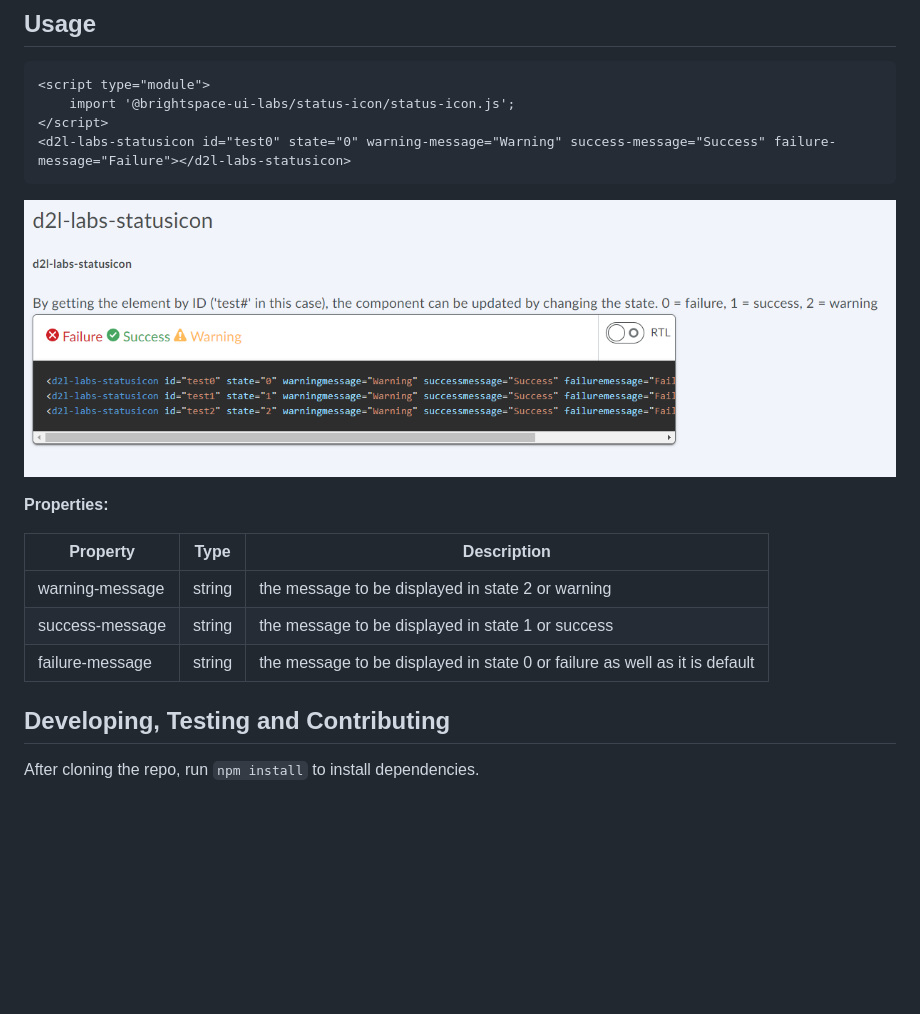
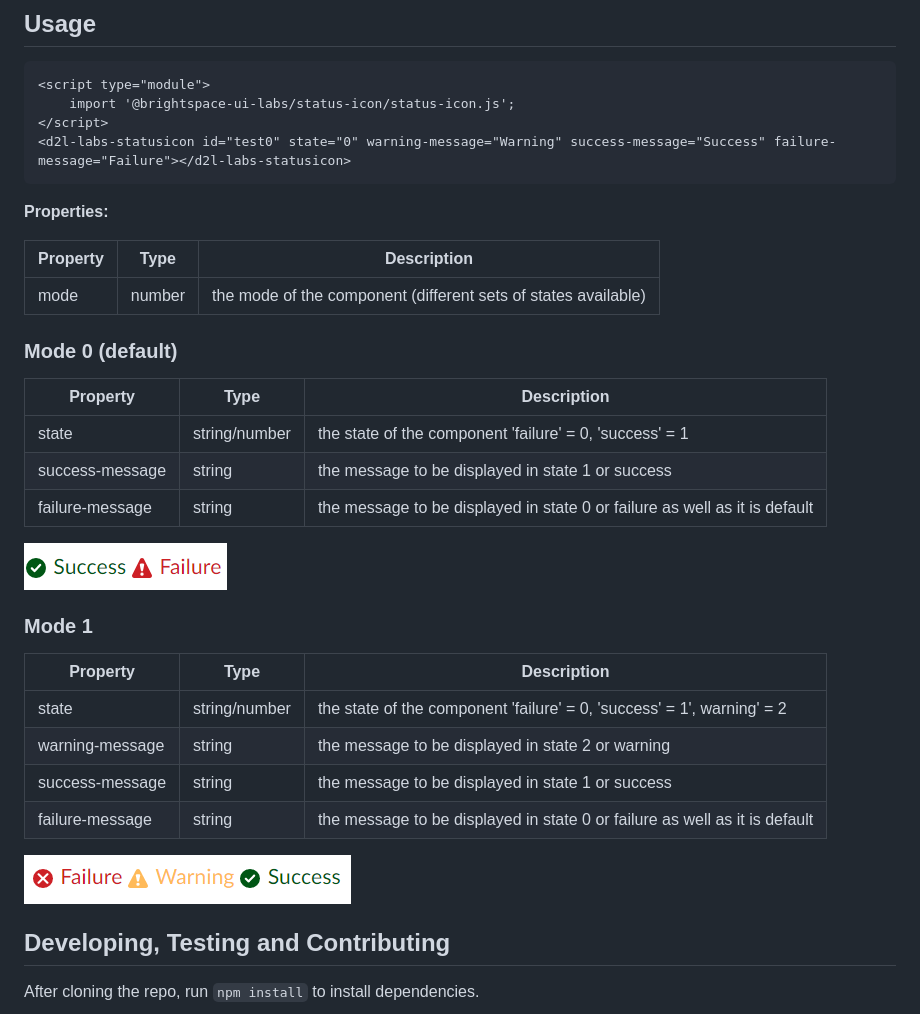
Before and after one commit to BrightspaceUILabs/status-icon, a Markdown page: README.md, the part around the change. Drawn GitHub-style; pictures changed too: Mode0Icons.PNG (added), Mode1Icons.PNG (added), StatusIconPreview.PNG (deleted); blank space fills up the shorter version.

````diff
--- a/README.md
+++ b/README.md
@@ -36,16 +36,30 @@ npm install @brightspace-ui-labs/status-icon
 <d2l-labs-statusicon id="test0" state="0" warning-message="Warning" success-message="Success" failure-message="Failure"></d2l-labs-statusicon>
 ```
 
-![Status Icons preview](./StatusIconPreview.PNG)
-
 **Properties:**
 
 | Property | Type | Description |
 |--|--|--|
+| mode | number | the mode of the component (different sets of states available)|
+
+### Mode 0 (default)
+| Property | Type | Description |
+|--|--|--|
+| state | string/number | the state of the component 'failure' = 0, 'success' = 1|
+| success-message| string | the message to be displayed in state 1 or success|
+| failure-message| string | the message to be displayed in state 0 or failure as well as it is default|
+
+![Status Icons mode 0](./Mode0Icons.PNG)
+
+### Mode 1
+| Property | Type | Description |
+|--|--|--|
+| state | string/number | the state of the component 'failure' = 0, 'success' = 1', warning' = 2|
 | warning-message| string | the message to be displayed in state 2 or warning|
 | success-message| string | the message to be displayed in state 1 or success|
 | failure-message| string | the message to be displayed in state 0 or failure as well as it is default|
 
+![Status Icons mode 1](./Mode1Icons.PNG)
 
 ## Developing, Testing and Contributing
 
````
Also changed, not shown: 3 other files.
